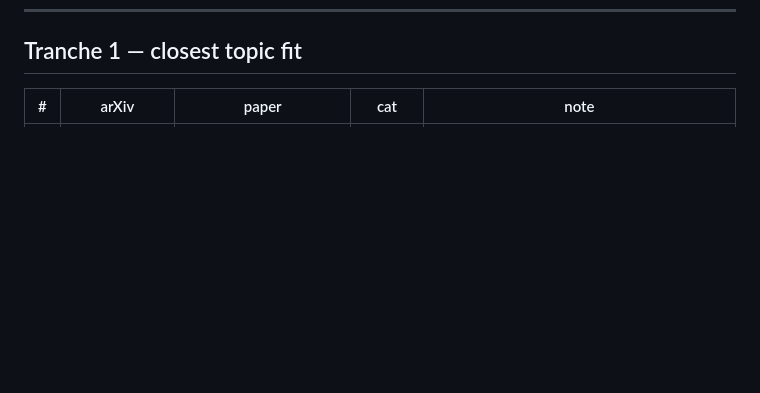
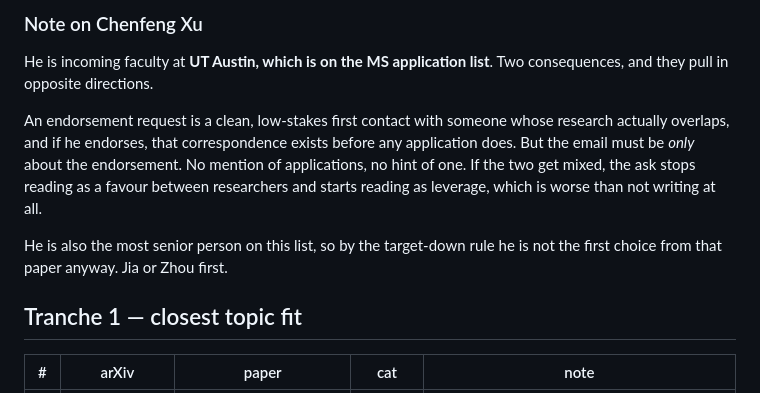
Before and after one commit to akshathtiwari/spec-fp8-study, a Markdown page: docs/endorser-sweep.md, the part around one of its changes. GitHub-like rendering; blank space fills up the shorter version.

```diff
--- a/docs/endorser-sweep.md
+++ b/docs/endorser-sweep.md
@@ -27,3 +49,17 @@ qualifies.
+### Note on Chenfeng Xu
+
+He is incoming faculty at **UT Austin, which is on the MS application list**.
+Two consequences, and they pull in opposite directions.
+
+An endorsement request is a clean, low-stakes first contact with someone whose
+research actually overlaps, and if he endorses, that correspondence exists
+before any application does. But the email must be *only* about the
+endorsement. No mention of applications, no hint of one. If the two get mixed,
+the ask stops reading as a favour between researchers and starts reading as
+leverage, which is worse than not writing at all.
+
+He is also the most senior person on this list, so by the target-down rule he
+is not the first choice from that paper anyway. Jia or Zhou first.
 
 ## Tranche 1 — closest topic fit
 
```
Also changed, not shown: other parts of docs/endorser-sweep.md (+22 -0 lines).
